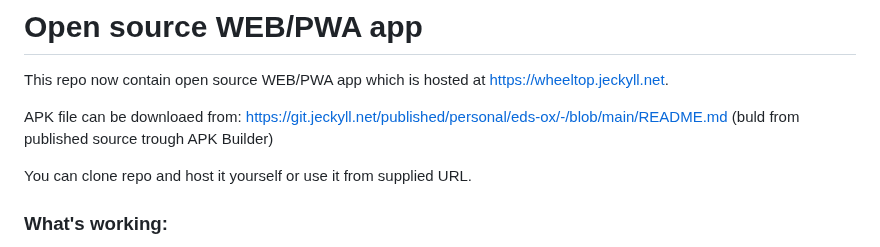
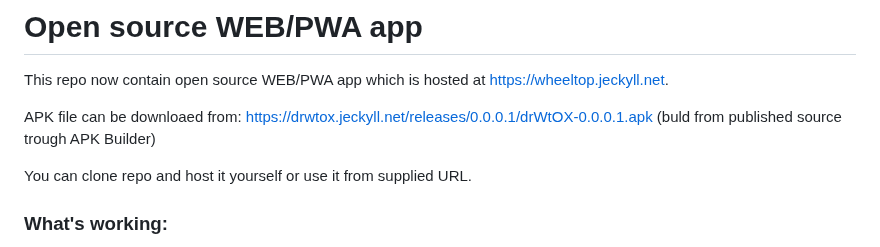
Before and after one commit to chen-ye/dr-eds, a Markdown page: README.md, the part around the change. Drawn GitHub-style.

Commit message:
fix link

```diff
--- a/README.md
+++ b/README.md
@@ -10,7 +10,7 @@ What is known so far:
 # Open source WEB/PWA app
 This repo now contain open source WEB/PWA app which is hosted at https://wheeltop.jeckyll.net.
 
-APK file can be downloaed from: https://git.jeckyll.net/published/personal/eds-ox/-/blob/main/README.md (buld from published source trough APK Builder)
+APK file can be downloaed from: https://drwtox.jeckyll.net/releases/0.0.0.1/drWtOX-0.0.0.1.apk (buld from published source trough APK Builder)
 
 You can clone repo and host it yourself or use it from supplied URL.
 
```
